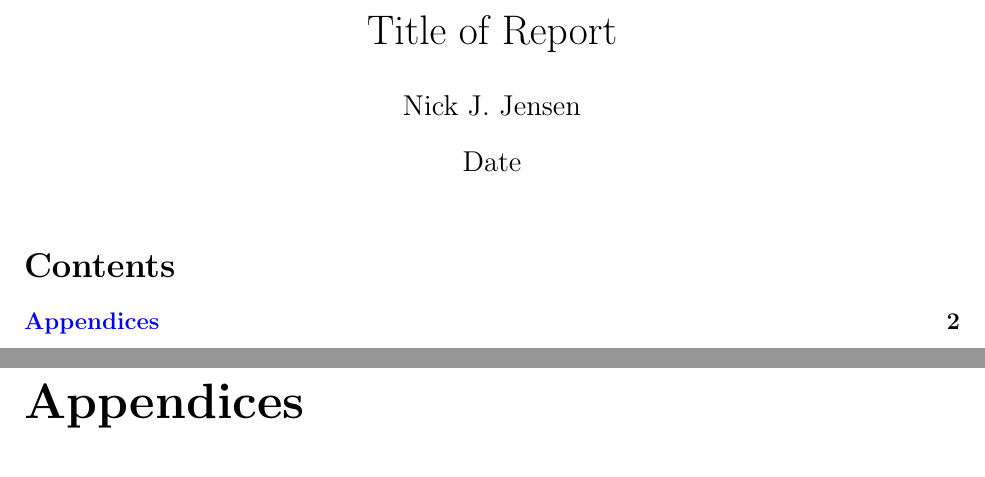
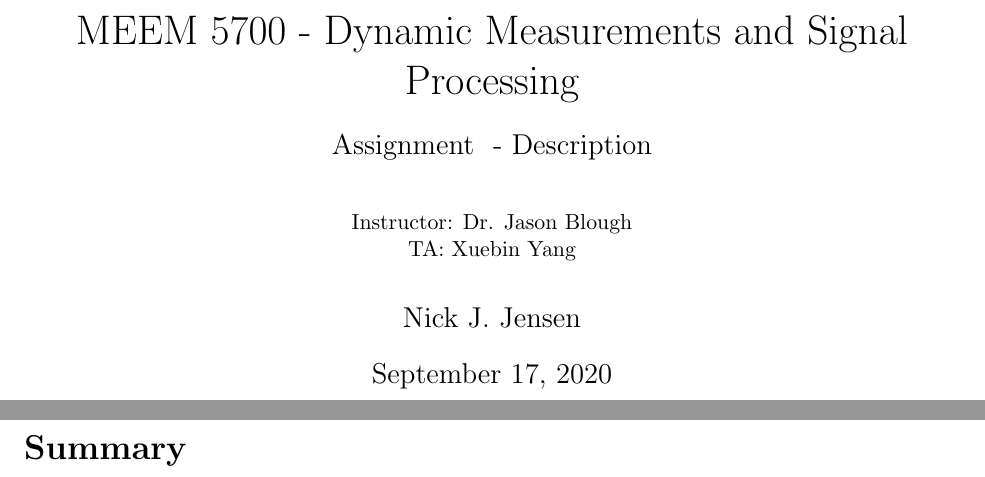
Before and after one commit to nikkujensen/MEEM-5700, a LaTeX document (templates/general/documents/latex/report.tex): two parts of pages 1 and 2 of 2 before the commit and two parts of pages 1 and 2 of 3 after it, joined at a grey line, cut at the place of the change. Compiled offline with pdfLaTeX.

Commit message:
Update report.tex
Created a latex template based on Assignment02 submission/work

```diff
--- a/templates/general/documents/latex/report.tex
+++ b/templates/general/documents/latex/report.tex
@@ -34,9 +43,17 @@
 
 
 %-----------------------------DOCUMENT IDENTIFICATION-----------------------%
-\title{Title of Report}
+\title{MEEM 5700 - Dynamic Measurements and Signal Processing \\
+\bigskip
+\large Assignment ## - Description \\
+\bigskip
+\bigskip
+\small Instructor: Dr. Jason Blough \\
+\small TA: Xuebin Yang}
+\bigskip
 \author{Nick J. Jensen}
-\date{Date}
+\bigskip
+\date{\today}
 %%%%%%%%%%%%%%%%%%%%%%%%%%%%%%%%%%%%%%%%%%%%%%%%%%%%%%%%%%%%%%%%%%%%%%%%%%%%%
 
 
@@ -49,7 +66,7 @@
 \maketitle
 
 % make the TOC
-\tableofcontents
+%\tableofcontents
 
 \clearpage
 %%%%%%%%%%%%%%%%%%%%%%%%%%%%%%%%%%%%%%%%%%%%%%%%%%%%%%%%%%%%%%%%%%%%%%%%%%%%%
@@ -59,6 +76,16 @@
 %------------------------------------BODY-----------------------------------%
 
 %%%%%%%%%%%%%%%%%%%%%%%%%%%%%%%%%%%%%%%%%%%%%%%%%%%%%%%%%%%%%%%%%%%%%%%%%%%%%
+
+
+
+\section*{Summary}
+
+%what, how, why
+
+
+%\section*{Conclusion}
+
 
 
 
@@ -72,4 +99,3 @@
 \clearpage
 \appendix
 \appendixpage
-\addappheadtotoc
```
Also changed, not shown: templates/general/documents/latex/report.tex (21 more changed lines).
